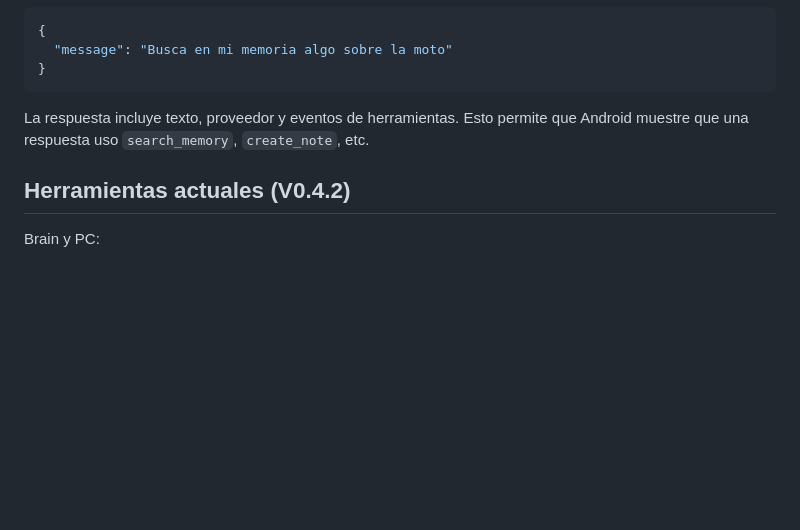
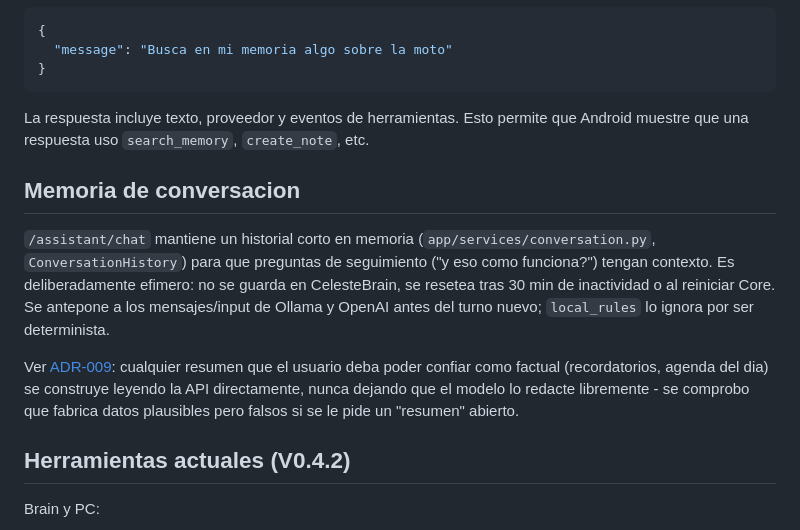
Before and after one commit to Aslannt/celeste, a Markdown page: docs/AI_TOOL_ROUTER.md, the part around the change. Rendered like a GitHub page; blank space fills up the shorter version.

```diff
--- a/docs/AI_TOOL_ROUTER.md
+++ b/docs/AI_TOOL_ROUTER.md
@@ -79,6 +79,12 @@ Ejemplo de chat:
 
 La respuesta incluye texto, proveedor y eventos de herramientas. Esto permite que Android muestre que una respuesta uso `search_memory`, `create_note`, etc.
 
+## Memoria de conversacion
+
+`/assistant/chat` mantiene un historial corto en memoria (`app/services/conversation.py`, `ConversationHistory`) para que preguntas de seguimiento ("y eso como funciona?") tengan contexto. Es deliberadamente efimero: no se guarda en CelesteBrain, se resetea tras 30 min de inactividad o al reiniciar Core. Se antepone a los mensajes/input de Ollama y OpenAI antes del turno nuevo; `local_rules` lo ignora por ser determinista.
+
+Ver [ADR-009](DECISIONS.md): cualquier resumen que el usuario deba poder confiar como factual (recordatorios, agenda del dia) se construye leyendo la API directamente, nunca dejando que el modelo lo redacte libremente - se comprobo que fabrica datos plausibles pero falsos si se le pide un "resumen" abierto.
+
 ## Herramientas actuales (V0.4.2)
 
 Brain y PC:
```
Also changed, not shown: docs/DECISIONS.md (+8 -0 lines), docs/ROADMAP.md (+6 -2 lines).
